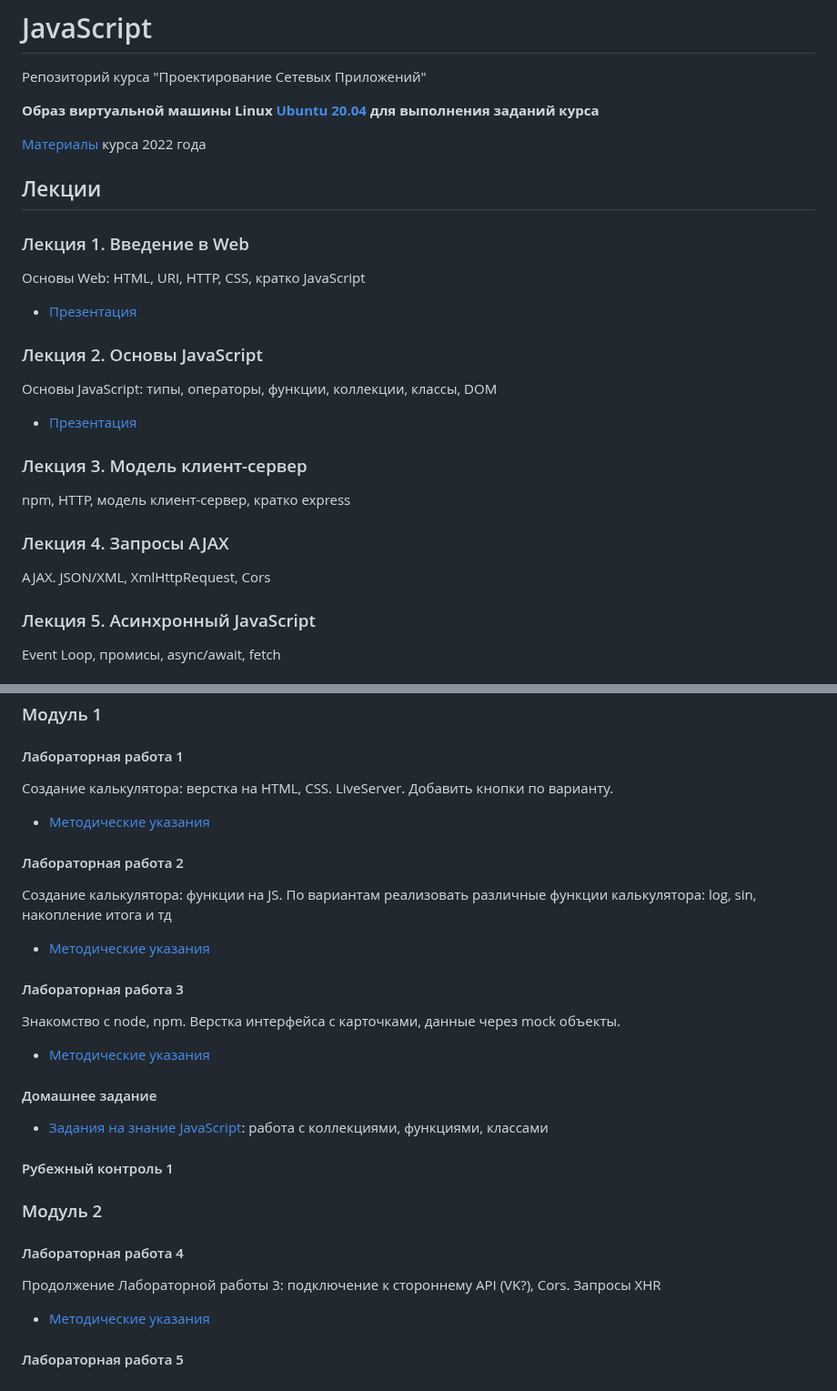
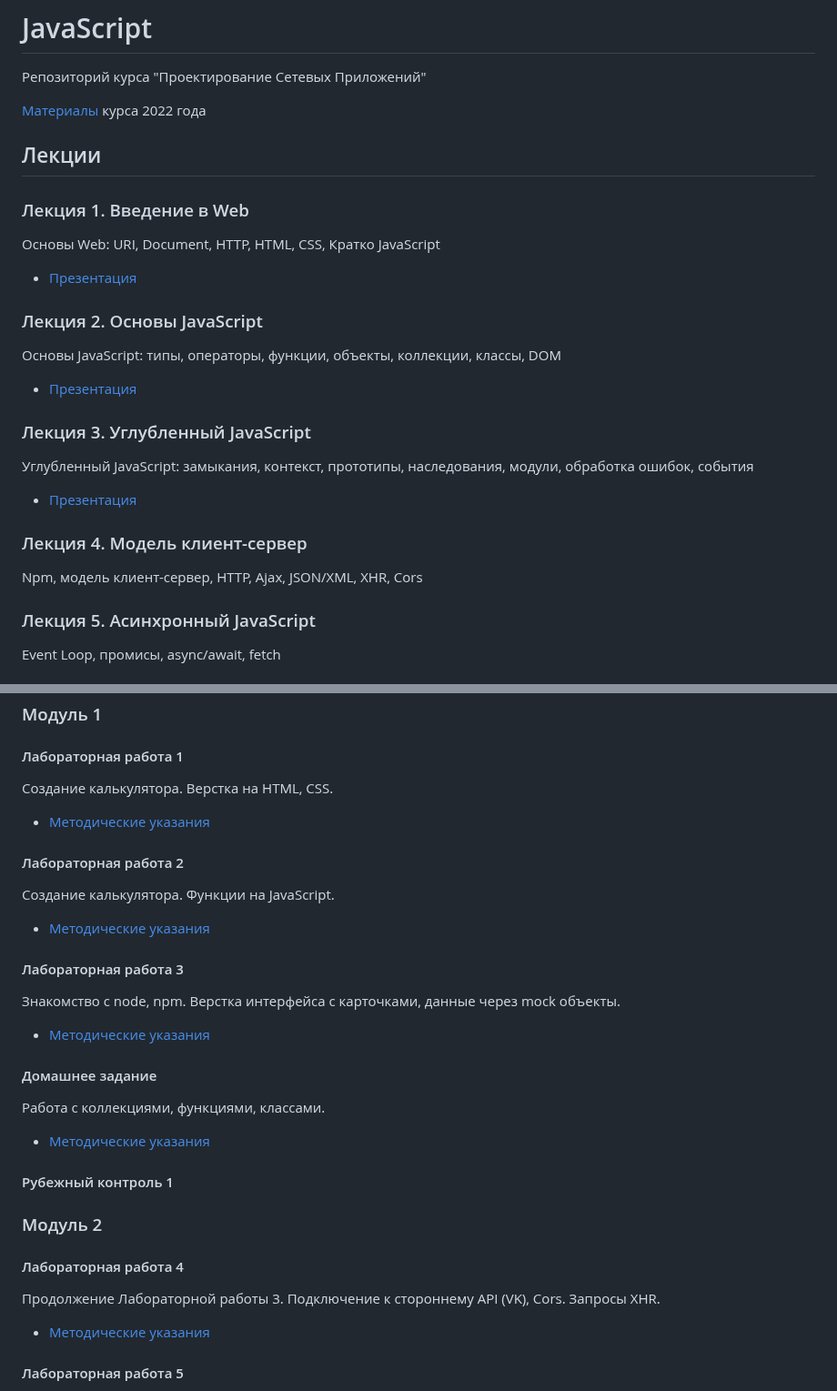
Before and after one commit to Nikistor/PSP, a Markdown page: README.md, 2 parts joined by grey strips. Shown at 91% size. Drawn GitHub-style.

```diff
--- a/README.md
+++ b/README.md
@@ -1,8 +1,6 @@
 # JavaScript
 
 Репозиторий курса "Проектирование Сетевых Приложений"
-
-**Образ виртуальной машины Linux [Ubuntu 20.04](https://github.com/iu5git/Standards/blob/main/Linux/Linux.md) для выполнения заданий курса**
 
 [Материалы](Labs2022) курса 2022 года
 
@@ -10,23 +8,25 @@
 
 ### Лекция 1. Введение в Web
 
-Основы Web: HTML, URI, HTTP, CSS, кратко JavaScript
+Основы Web: URI, Document, HTTP, HTML, CSS, Кратко JavaScript
 
 * [Презентация](/lectures/lec1.pdf)
 
 ### Лекция 2. Основы JavaScript
 
-Основы JavaScript: типы, операторы, функции, коллекции, классы, DOM
+Основы JavaScript: типы, операторы, функции, объекты, коллекции, классы, DOM
 
 * [Презентация](/lectures/lec2.pdf)
 
-### Лекция 3. Модель клиент-сервер
+### Лекция 3. Углубленный JavaScript
 
-npm, HTTP, модель клиент-сервер, кратко express
+Углубленный JavaScript: замыкания, контекст, прототипы, наследования, модули, обработка ошибок, события
 
-### Лекция 4. Запросы AJAX
+* [Презентация](/lectures/lec3.pdf)
 
-AJAX. JSON/XML, XmlHttpRequest, Cors
+### Лекция 4. Модель клиент-сервер
+
+Npm, модель клиент-сервер, HTTP, Ajax, JSON/XML, XHR, Cors
 
 ### Лекция 5. Асинхронный JavaScript
 
@@ -46,5 +46,5 @@ HTTP/2, Polling, WebSocket
 
 #### Лабораторная работа 1
 
-Создание калькулятора: верстка на HTML, CSS. LiveServer. Добавить кнопки по варианту.
+Создание калькулятора. Верстка на HTML, CSS.
 
@@ -52,5 +52,5 @@ HTTP/2, Polling, WebSocket
 
 #### Лабораторная работа 2
 
-Создание калькулятора: функции на JS. По вариантам реализовать различные функции калькулятора: log, sin, накопление итога и тд
+Создание калькулятора. Функции на JavaScript.
 
@@ -64,7 +64,9 @@ HTTP/2, Polling, WebSocket
 
 #### Домашнее задание
 
-* [Задания на знание JavaScript](/tutorials/homework/homework.md): работа с коллекциями, функциями, классами
+Работа с коллекциями, функциями, классами.
+
+* [Методические указания](/tutorials/hw1/README.md)
 
 #### Рубежный контроль 1
 
@@ -72,5 +74,5 @@ HTTP/2, Polling, WebSocket
 
 #### Лабораторная работа 4
 
-Продолжение Лабораторной работы 3: подключение к стороннему API (VK?), Cors. Запросы XHR
+Продолжение Лабораторной работы 3. Подключение к стороннему API (VK), Cors. Запросы XHR.
 
```
Also changed, not shown: other parts of README.md (+14 -10 lines).
